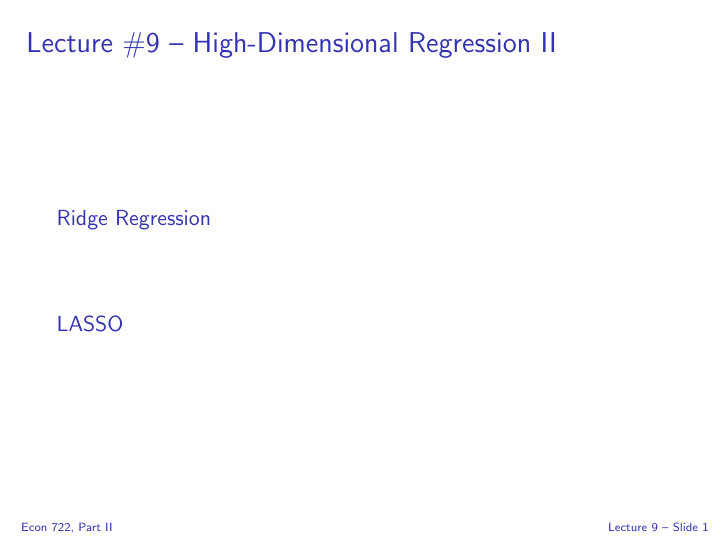
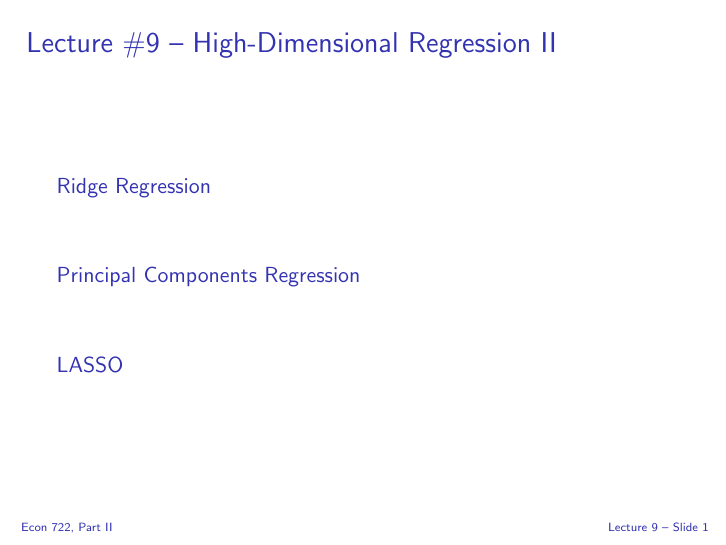
Before and after one commit to fditraglia/econ722, LaTeX slides (slides/econ722slides.tex, which reads slides/ridge.tex): page 134 of 161. The pictures show the PDF file slides/econ722slides.pdf that the author committed with the source.

Commit message:
add section to toc

```diff
--- a/slides/ridge.tex
+++ b/slides/ridge.tex
@@ -243,6 +243,8 @@ For implementation details, see Murphy (2012; Section 7.5.2).
 
 \end{frame}
 %%%%%%%%%%%%%%%%%%%%%%%%%%%%%%%%%%%%%%%%%%
+\section{Principal Components Regression}
+%%%%%%%%%%%%%%%%%%%%%%%%%%%%%%%%%%%%%%%%%%
 \begin{frame}
   \frametitle{Principal Components Regression (PCR)}
 
```
Also changed, not shown: slides/econ722slides.pdf.
